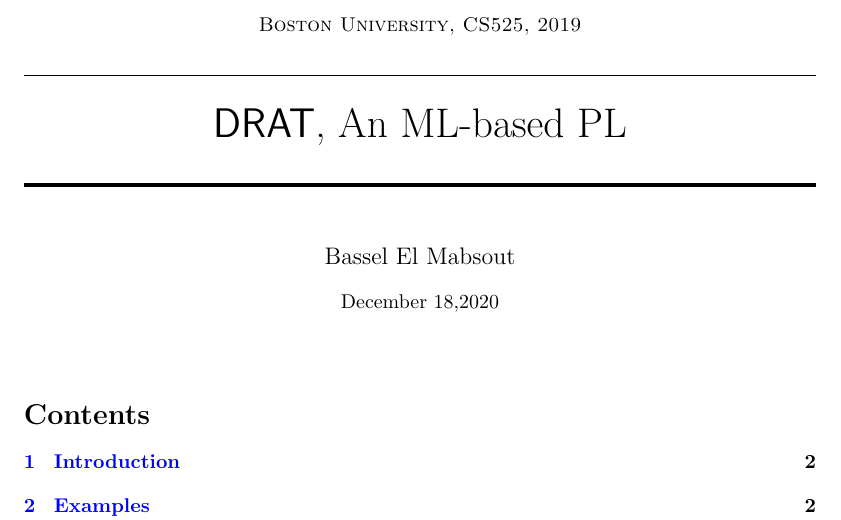
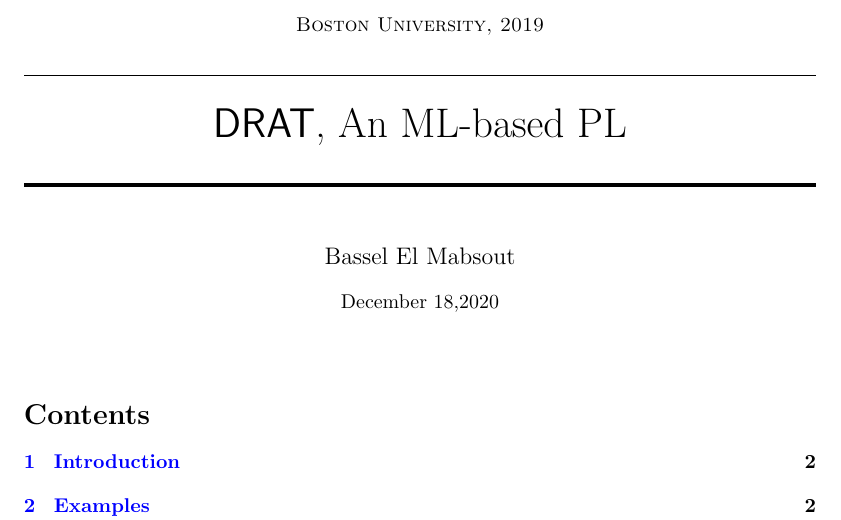
Before and after one commit to bmabsout/PULER, a LaTeX document (report/report.tex): part of page 1 of 10, cut so that both start at the same text. Compiled offline with pdfLaTeX.

Commit message:
updated report

```diff
--- a/report/report.tex
+++ b/report/report.tex
@@ -77,7 +77,7 @@
 
 \title{
 \normalfont \normalsize
-\textsc{Boston University, CS525, 2019} \\
+\textsc{Boston University, 2019} \\
 [10pt]
 \rule{\linewidth}{0.5pt} \\[6pt]
 \huge $\DRAT$, An ML-based PL \\
```
Also changed, not shown: report/report.pdf.
